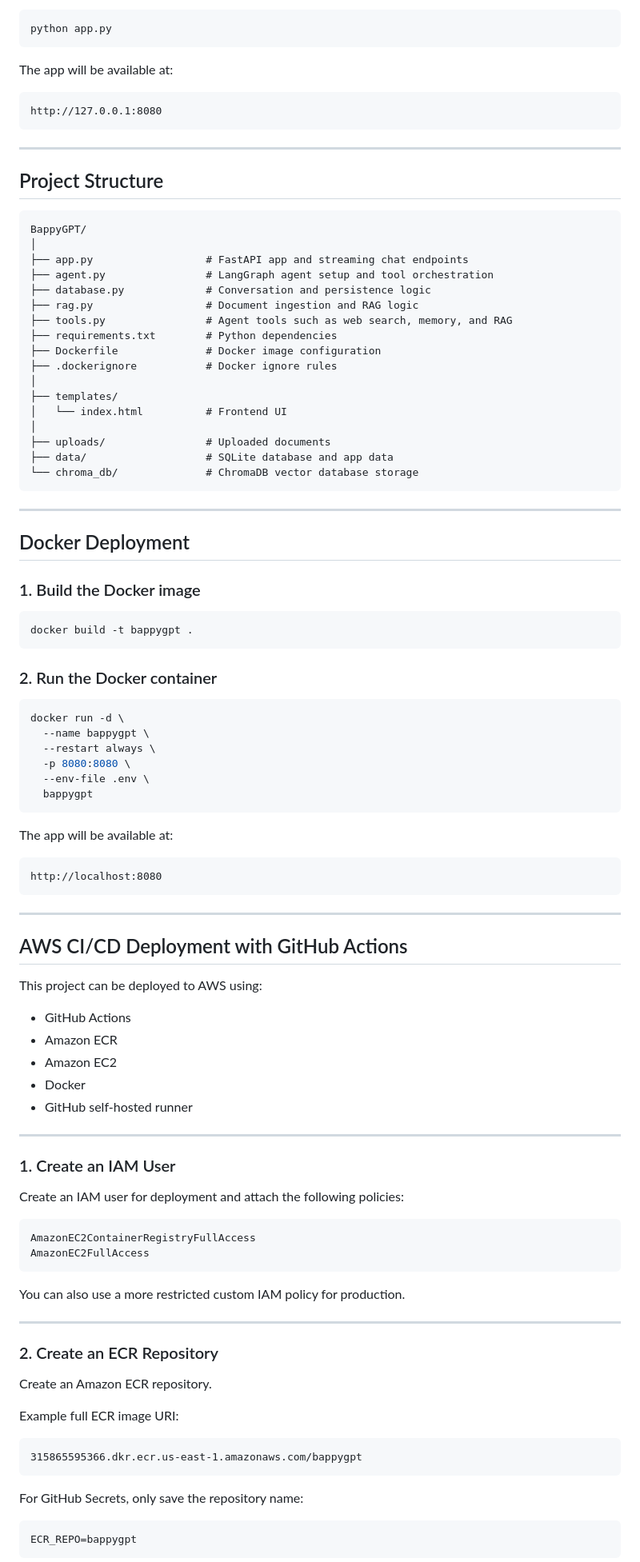
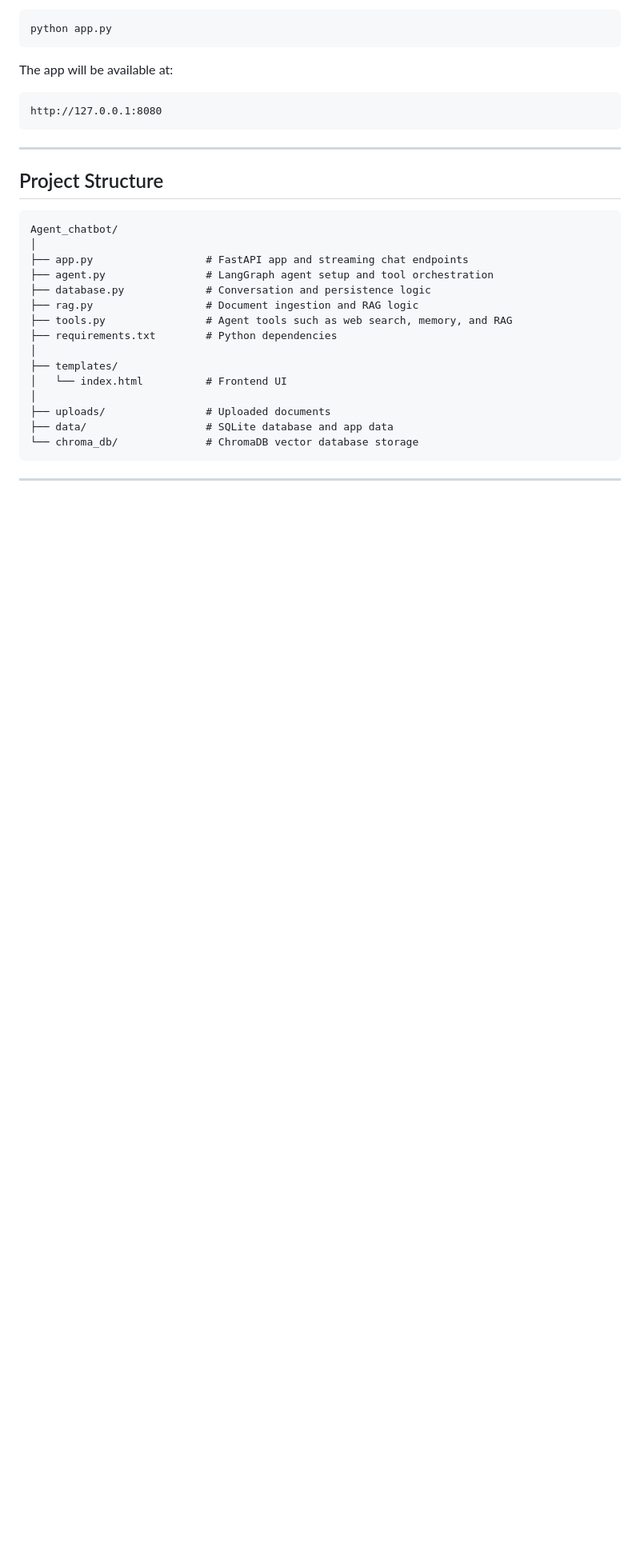
Before and after one commit to kashmala-mahsud/Agent_chatbot, a Markdown page: README.md, the part around one of its changes. Shown at 80% size. GitHub-like rendering; blank space fills up the shorter version.

````diff
--- a/README.md
+++ b/README.md
@@ -136,7 +124,7 @@ http://127.0.0.1:8080
 ## Project Structure
 
 ```text
-BappyGPT/
+Agent_chatbot/
 │
 ├── app.py                  # FastAPI app and streaming chat endpoints
 ├── agent.py                # LangGraph agent setup and tool orchestration
@@ -144,8 +132,6 @@ BappyGPT/
 ├── rag.py                  # Document ingestion and RAG logic
 ├── tools.py                # Agent tools such as web search, memory, and RAG
 ├── requirements.txt        # Python dependencies
-├── Dockerfile              # Docker image configuration
-├── .dockerignore           # Docker ignore rules
 │
 ├── templates/
 │   └── index.html          # Frontend UI
@@ -157,71 +143,3 @@ BappyGPT/
 
 ---
 
-## Docker Deployment
-
-### 1. Build the Docker image
-
-```bash
-docker build -t bappygpt .
-```
-
-### 2. Run the Docker container
-
-```bash
-docker run -d \
-  --name bappygpt \
-  --restart always \
-  -p 8080:8080 \
-  --env-file .env \
-  bappygpt
-```
-
-The app will be available at:
-
-```text
-http://localhost:8080
-```
-
----
-
-## AWS CI/CD Deployment with GitHub Actions
-
-This project can be deployed to AWS using:
-
-* GitHub Actions
-* Amazon ECR
-* Amazon EC2
-* Docker
-* GitHub self-hosted runner
-
----
-
-### 1. Create an IAM User
-
-Create an IAM user for deployment and attach the following policies:
-
-```text
-AmazonEC2ContainerRegistryFullAccess
-AmazonEC2FullAccess
-```
-
-You can also use a more restricted custom IAM policy for production.
-
----
-
-### 2. Create an ECR Repository
-
-Create an Amazon ECR repository.
-
-Example full ECR image URI:
-
-```text
-315865595366.dkr.ecr.us-east-1.amazonaws.com/bappygpt
-```
-
-For GitHub Secrets, only save the repository name:
-
-```text
-ECR_REPO=bappygpt
-```
-
````
Also changed, not shown: other parts of README.md (+6 -130 lines).
